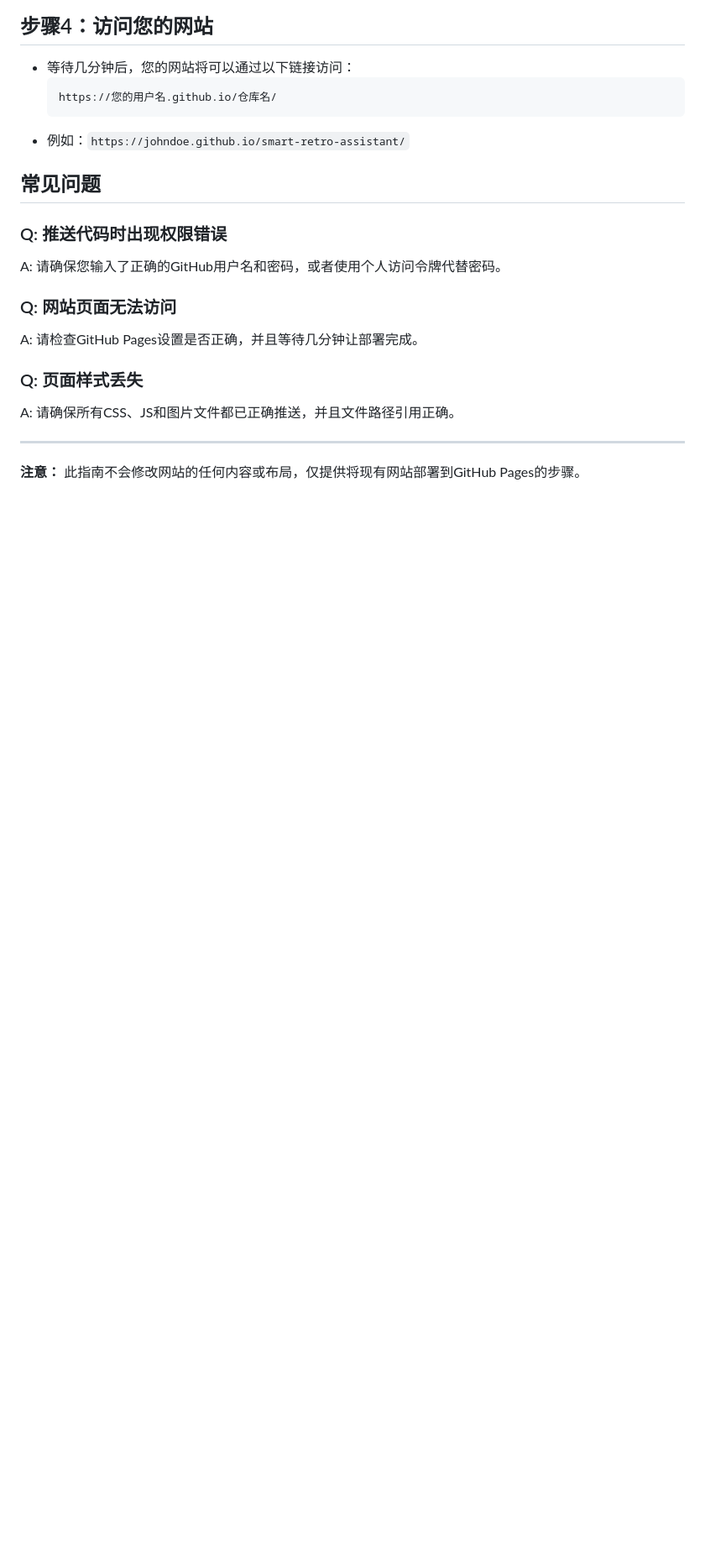
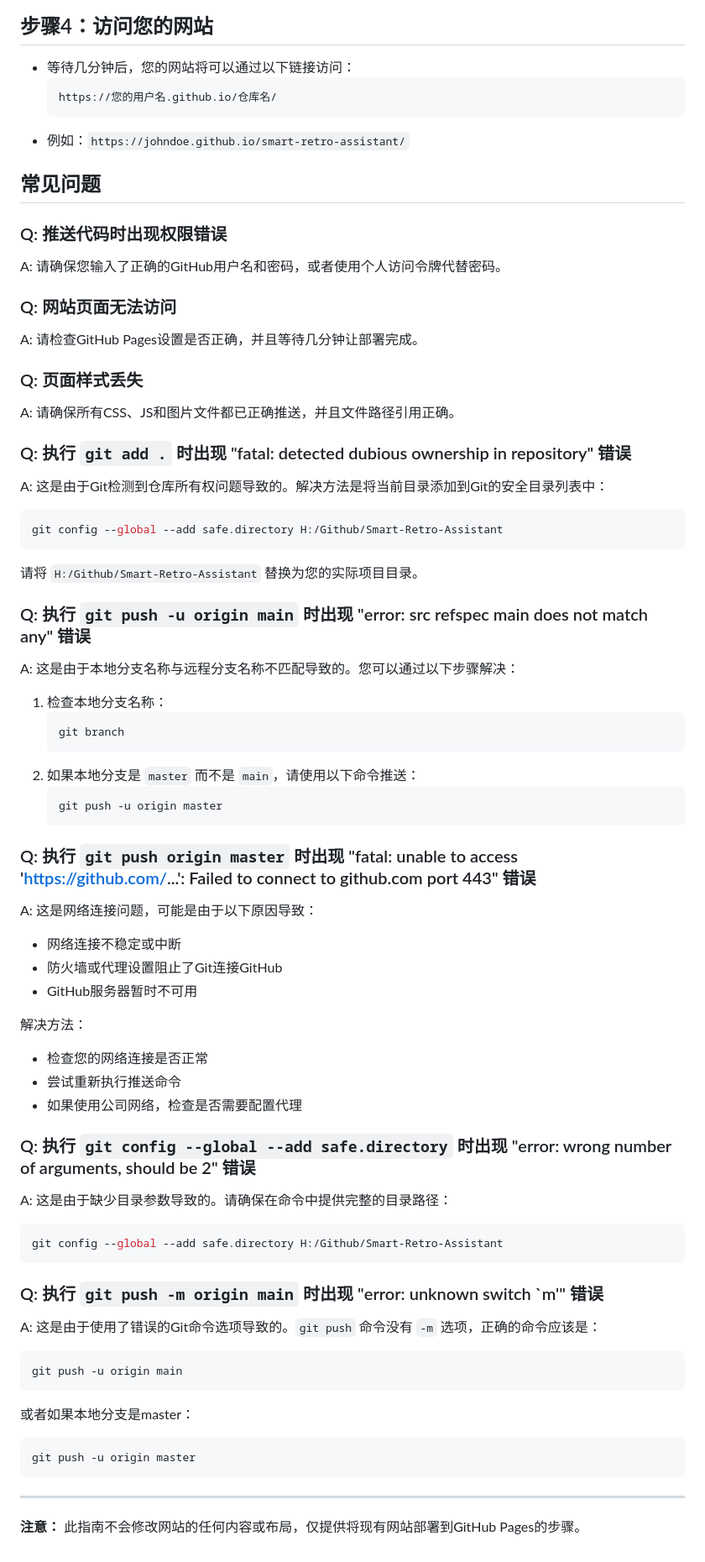
Before and after one commit to qiujia804-svg/Intelligent-Retrospection-Assistant, a Markdown page: DEPLOYMENT_GUIDE.md, the part around the change. Shown: that part at 84% size. GitHub-like rendering; blank space fills up the shorter version.

Commit message:
更新DEPLOYMENT_GUIDE.md，添加GitHub Pages部署常见问题及解决方法

````diff
--- a/DEPLOYMENT_GUIDE.md
+++ b/DEPLOYMENT_GUIDE.md
@@ -94,6 +94,52 @@ A: 请检查GitHub Pages设置是否正确，并且等待几分钟让部署完
 ### Q: 页面样式丢失
 A: 请确保所有CSS、JS和图片文件都已正确推送，并且文件路径引用正确。
 
+### Q: 执行 `git add .` 时出现 "fatal: detected dubious ownership in repository" 错误
+A: 这是由于Git检测到仓库所有权问题导致的。解决方法是将当前目录添加到Git的安全目录列表中：
+```bash
+git config --global --add safe.directory H:/Github/Smart-Retro-Assistant
+```
+请将 `H:/Github/Smart-Retro-Assistant` 替换为您的实际项目目录。
+
+### Q: 执行 `git push -u origin main` 时出现 "error: src refspec main does not match any" 错误
+A: 这是由于本地分支名称与远程分支名称不匹配导致的。您可以通过以下步骤解决：
+1. 检查本地分支名称：
+   ```bash
+   git branch
+   ```
+2. 如果本地分支是 `master` 而不是 `main`，请使用以下命令推送：
+   ```bash
+   git push -u origin master
+   ```
+
+### Q: 执行 `git push origin master` 时出现 "fatal: unable to access 'https://github.com/...': Failed to connect to github.com port 443" 错误
+A: 这是网络连接问题，可能是由于以下原因导致：
+- 网络连接不稳定或中断
+- 防火墙或代理设置阻止了Git连接GitHub
+- GitHub服务器暂时不可用
+
+解决方法：
+- 检查您的网络连接是否正常
+- 尝试重新执行推送命令
+- 如果使用公司网络，检查是否需要配置代理
+
+### Q: 执行 `git config --global --add safe.directory` 时出现 "error: wrong number of arguments, should be 2" 错误
+A: 这是由于缺少目录参数导致的。请确保在命令中提供完整的目录路径：
+```bash
+git config --global --add safe.directory H:/Github/Smart-Retro-Assistant
+```
+
+### Q: 执行 `git push -m origin main` 时出现 "error: unknown switch `m'" 错误
+A: 这是由于使用了错误的Git命令选项导致的。`git push` 命令没有 `-m` 选项，正确的命令应该是：
+```bash
+git push -u origin main
+```
+或者如果本地分支是master：
+```bash
+git push -u origin master
+```
+
 ---
 
+
 **注意：** 此指南不会修改网站的任何内容或布局，仅提供将现有网站部署到GitHub Pages的步骤。
````
